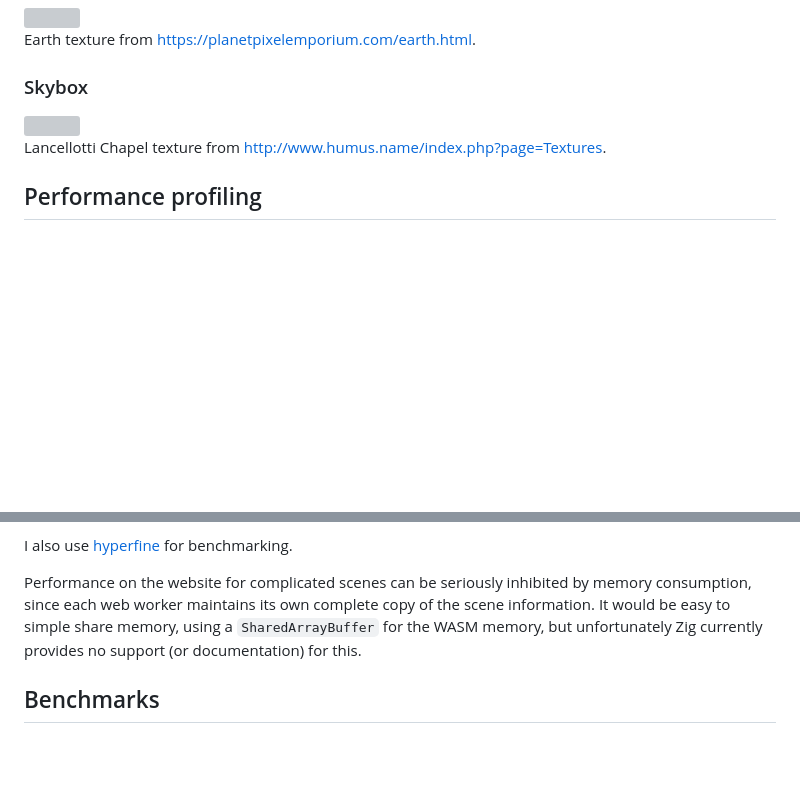
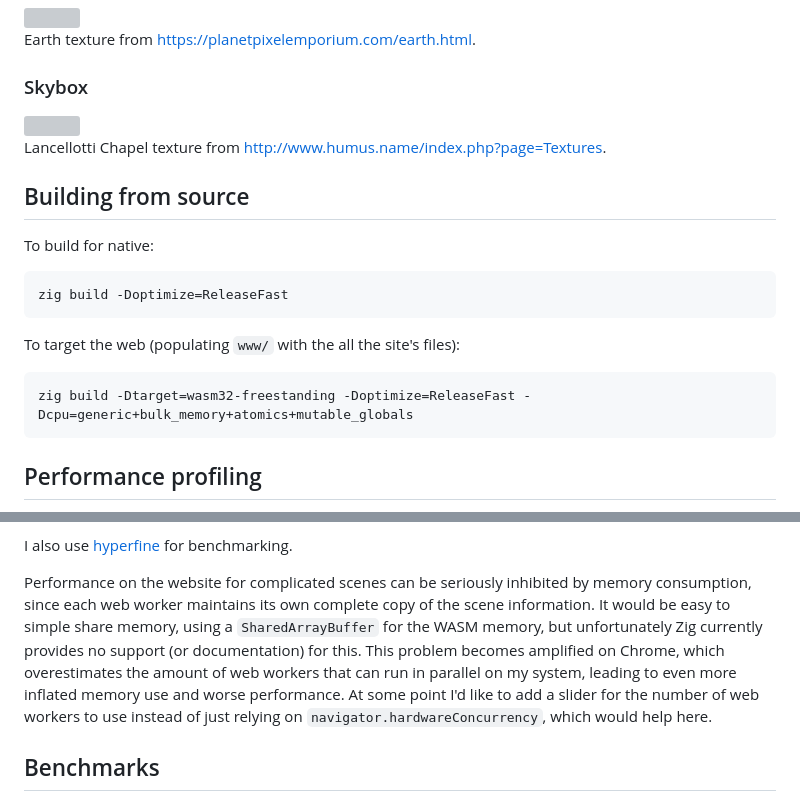
Before and after one commit to SinclaM/ray-tracer-challenge, a Markdown page: README.md, 2 parts joined by grey strips. Drawn GitHub-style; blank space fills up the shorter version; grey boxes are pictures that could not be loaded.

````diff
--- a/README.md
+++ b/README.md
@@ -74,6 +74,17 @@ Earth texture from [https://planetpixelemporium.com/earth.html](https://planetpi
 
 Lancellotti Chapel texture from [http://www.humus.name/index.php?page=Textures](http://www.humus.name/index.php?page=Textures).
 
+## Building from source
+To build for native:
+```bash
+zig build -Doptimize=ReleaseFast
+```
+
+To target the web (populating `www/` with the all the site's files):
+```bash
+zig build -Dtarget=wasm32-freestanding -Doptimize=ReleaseFast -Dcpu=generic+bulk_memory+atomics+mutable_globals
+```
+
 ## Performance profiling
 
 Although the ray tracer is not (yet) heavily optimized (e.g. it does not yet leverage Zig's SIMD builtins),
@@ -94,7 +105,10 @@ I also use [hyperfine](https://github.com/sharkdp/hyperfine) for benchmarking.
 
 Performance on the website for complicated scenes can be seriously inhibited by memory consumption, since each web worker
 maintains its own complete copy of the scene information. It would be easy to simple share memory, using a `SharedArrayBuffer`
-for the WASM memory, but unfortunately Zig currently provides no support (or documentation) for this.
+for the WASM memory, but unfortunately Zig currently provides no support (or documentation) for this. This problem becomes
+amplified on Chrome, which overestimates the amount of web workers that can run in parallel on my system, leading to
+even more inflated memory use and worse performance. At some point I'd like to add a slider for the number of web workers
+to use instead of just relying on `navigator.hardwareConcurrency`, which would help here.
 
 ## Benchmarks
 
````
